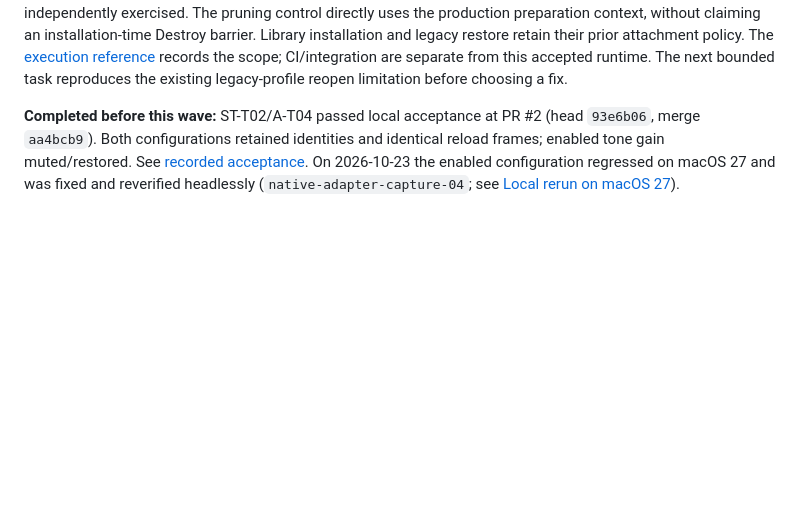
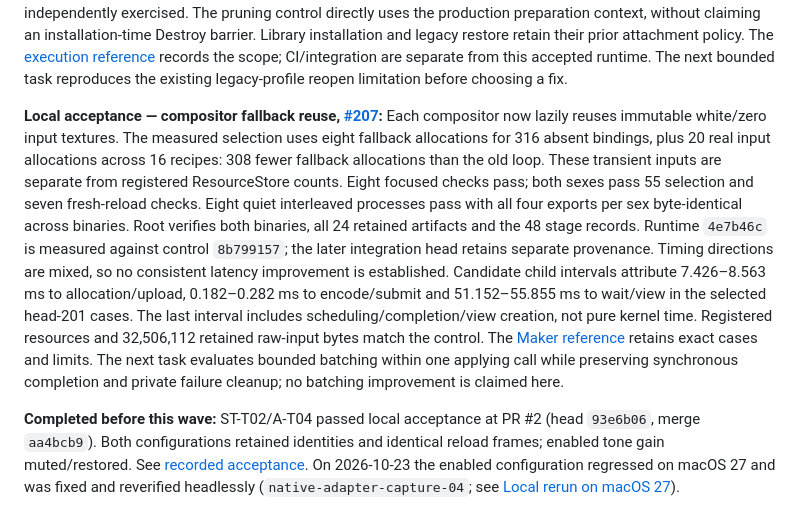
Before and after one commit to grabbiel/ikkoku, a Markdown page: docs/component-audit/README.md, the part around the change. Rendered like a GitHub page; blank space fills up the shorter version.

Commit message:
docs: record compositor allocation acceptance and timing limits

```diff
--- a/docs/component-audit/README.md
+++ b/docs/component-audit/README.md
@@ -445,6 +445,26 @@ Library installation and legacy restore retain their prior attachment policy.
 The [execution reference](../reference/mods/plugin-execution.md) records the
 scope; CI/integration are separate from this accepted runtime. The next bounded
 task reproduces the existing legacy-profile reopen limitation before choosing a fix.
+
+**Local acceptance — compositor fallback reuse, [#207](https://github.com/grabbiel/ikkoku/pull/207):**
+Each compositor now lazily reuses immutable white/zero input textures. The
+measured selection uses eight fallback allocations for 316 absent bindings,
+plus 20 real input allocations across 16 recipes: 308 fewer fallback allocations
+than the old loop. These transient inputs are separate from registered
+ResourceStore counts. Eight focused checks pass; both sexes pass 55 selection
+and seven fresh-reload checks. Eight quiet interleaved processes pass with all
+four exports per sex byte-identical across binaries. Root verifies both binaries,
+all 24 retained artifacts and the 48 stage records. Runtime `4e7b46c` is measured
+against control `8b799157`; the later integration head retains separate provenance.
+Timing directions are mixed, so no consistent latency improvement is established.
+Candidate child intervals attribute 7.426–8.563 ms to allocation/upload,
+0.182–0.282 ms to encode/submit and 51.152–55.855 ms to wait/view in the selected
+head-201 cases. The last interval includes scheduling/completion/view creation,
+not pure kernel time. Registered resources and 32,506,112 retained raw-input
+bytes match the control. The [Maker reference](../reference/character/maker-assets.md)
+retains exact cases and limits. The next task evaluates bounded batching within
+one applying call while preserving synchronous completion and private failure
+cleanup; no batching improvement is claimed here.
 
 **Completed before this wave:** ST-T02/A-T04 passed local acceptance at PR #2
 (head `93e6b06`, merge `aa4bcb9`). Both configurations retained identities and
```
